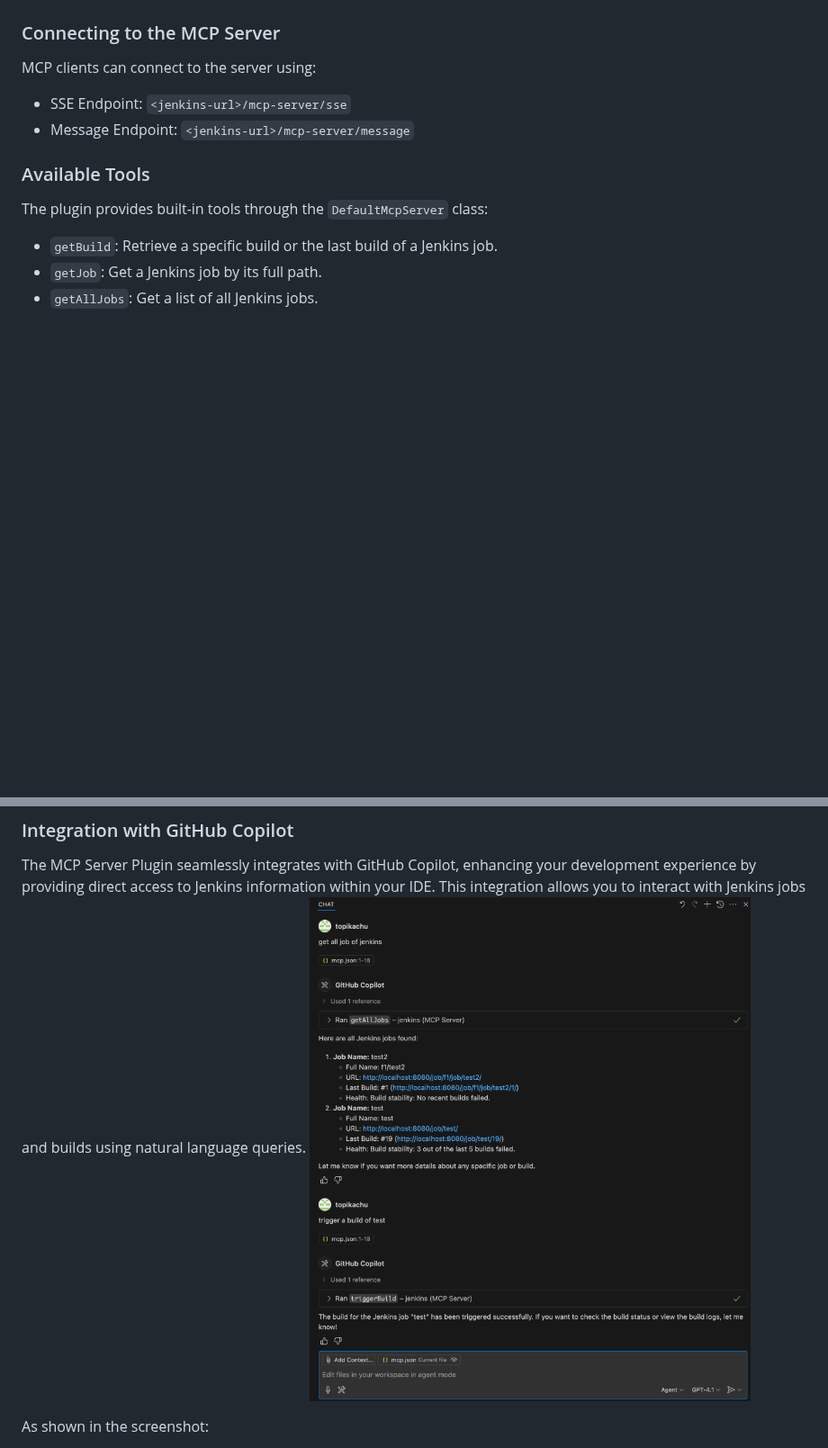
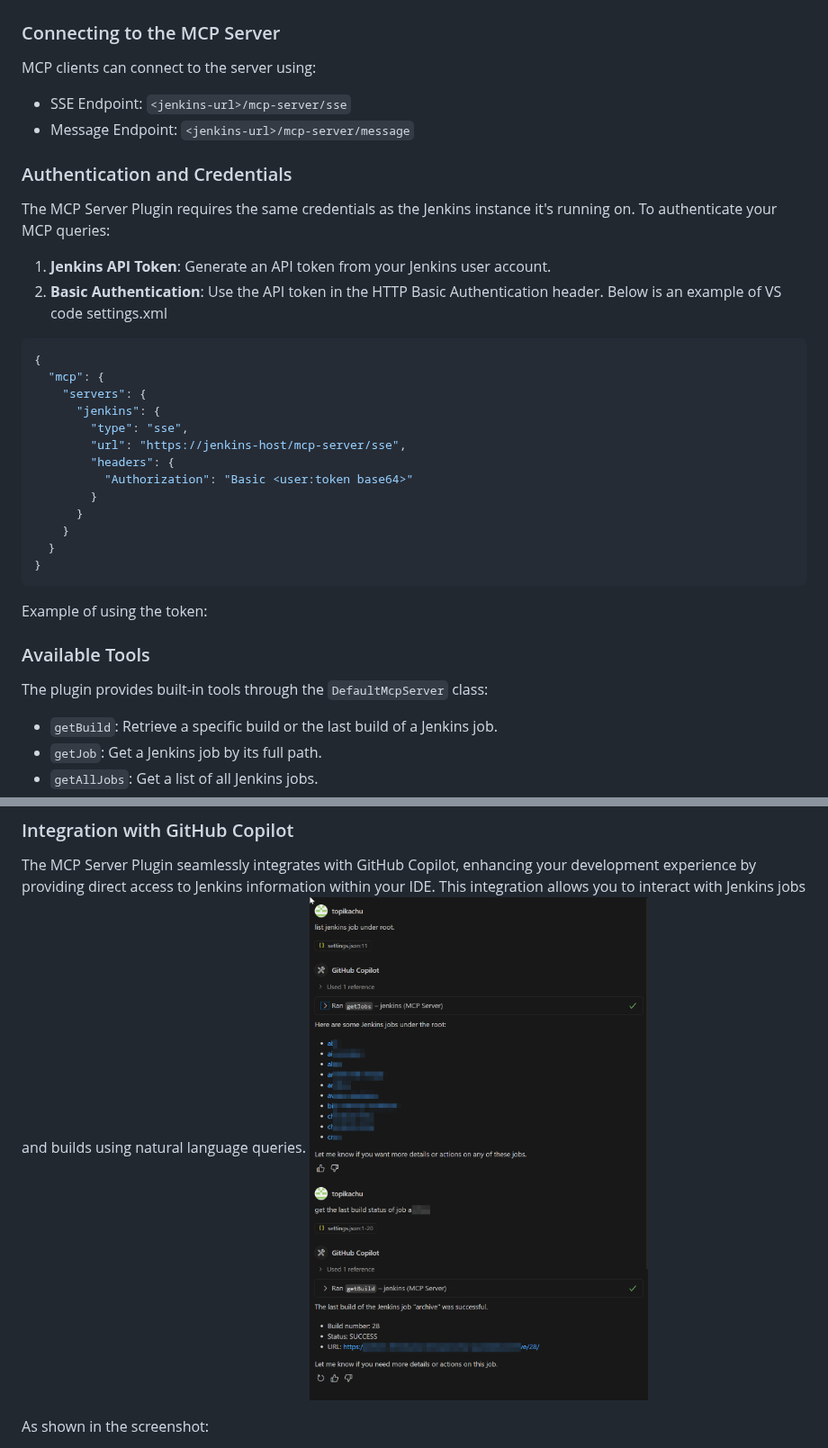
Before and after one commit to jenkinsci/mcp-server-plugin, a Markdown page: README.md, 2 parts joined by grey strips. Shown at 90% size. Rendered like a GitHub page; pictures changed too: doc/copilot.png; blank space fills up the shorter version.

````diff
--- a/README.md
+++ b/README.md
@@ -34,6 +38,29 @@ MCP clients can connect to the server using:
 
 - SSE Endpoint: `<jenkins-url>/mcp-server/sse`
 - Message Endpoint: `<jenkins-url>/mcp-server/message`
+
+### Authentication and Credentials
+
+The MCP Server Plugin requires the same credentials as the Jenkins instance it's running on. To authenticate your MCP queries:
+
+1. **Jenkins API Token**: Generate an API token from your Jenkins user account.
+2. **Basic Authentication**: Use the API token in the HTTP Basic Authentication header. Below is an example of VS code settings.xml
+```json
+{
+  "mcp": {
+    "servers": {
+      "jenkins": {
+        "type": "sse",
+        "url": "https://jenkins-host/mcp-server/sse",
+        "headers": {
+          "Authorization": "Basic <user:token base64>"
+        }
+      }
+    }
+  }
+}
+```
+Example of using the token:
 
 ### Available Tools
 
````
Also changed, not shown: other parts of README.md (+4 -0 lines), 4 other files.
